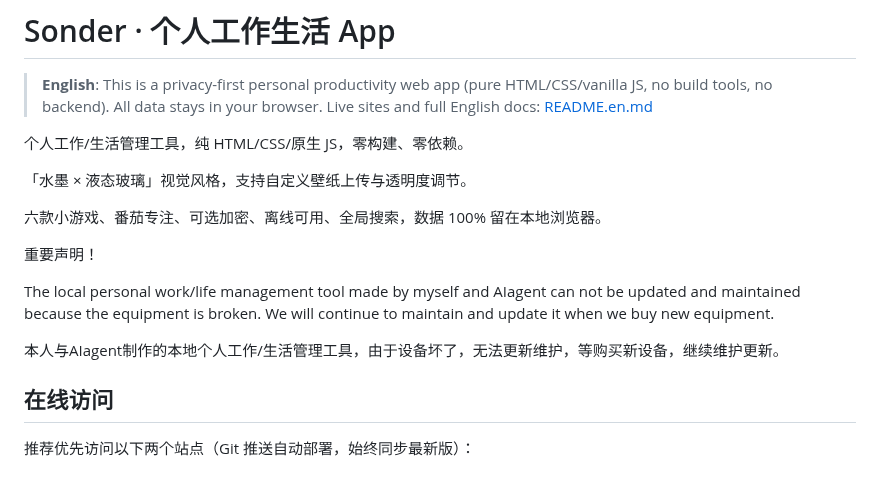
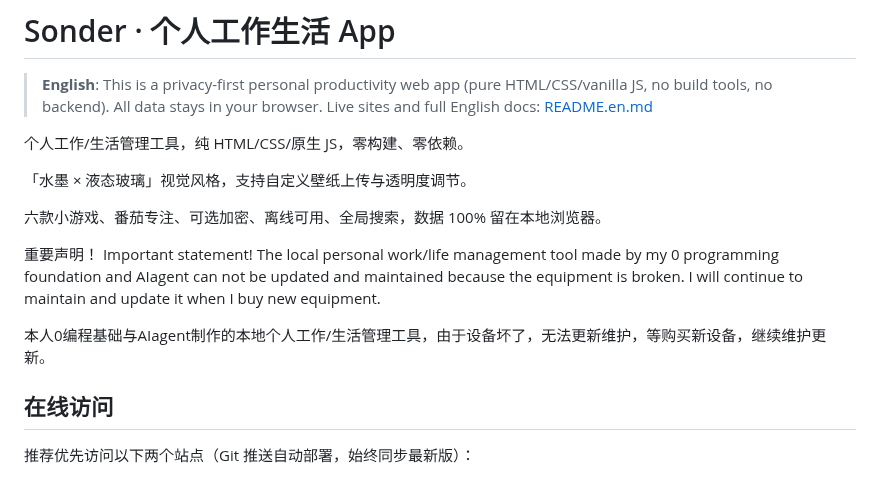
Before and after one commit to xiaoyu-hue/sonder520, a Markdown page: README.md, the part around the change. GitHub-like rendering.

Commit message:
更新 README.md
修改错字

```diff
--- a/README.md
+++ b/README.md
@@ -9,10 +9,10 @@
 六款小游戏、番茄专注、可选加密、离线可用、全局搜索，数据 100% 留在本地浏览器。
 
 重要声明！
+Important statement!
+The local personal work/life management tool made by my 0 programming foundation and AIagent can not be updated and maintained because the equipment is broken. I will continue to maintain and update it when I buy new equipment.
 
-The local personal work/life management tool made by myself and AIagent can not be updated and maintained because the equipment is broken. We will continue to maintain and update it when we buy new equipment.
-
-本人与AIagent制作的本地个人工作/生活管理工具，由于设备坏了，无法更新维护，等购买新设备，继续维护更新。
+本人0编程基础与AIagent制作的本地个人工作/生活管理工具，由于设备坏了，无法更新维护，等购买新设备，继续维护更新。
 
 ## 在线访问
 
```
